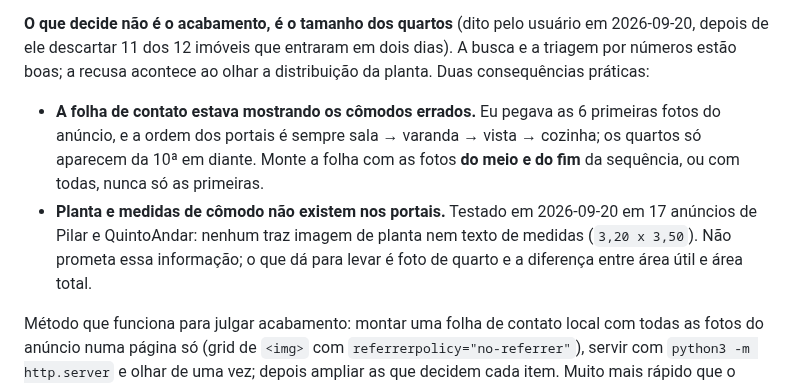
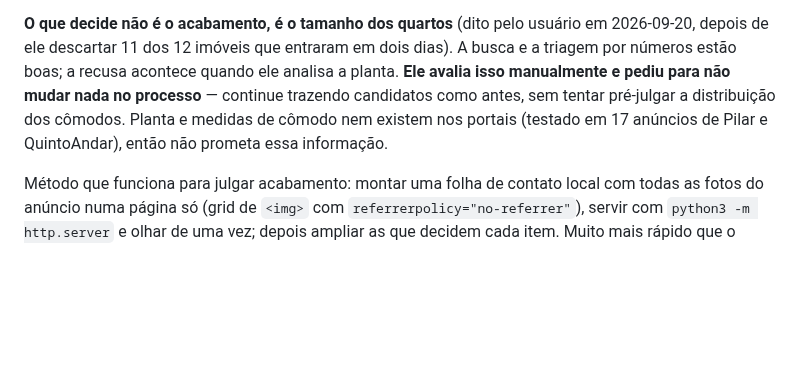
Before and after one commit to aagrjr/imoveis-2027, a Markdown page: CONTEXTO.md, the part around the change. Rendered like a GitHub page; blank space fills up the shorter version.

Commit message:
CONTEXTO: o usuario avalia a planta manualmente
A nota anterior mandava mudar a folha de contato para mostrar os
quartos. O usuario preferiu manter o processo como esta e fazer essa
analise ele mesmo.

Co-Authored-By: Claude Opus 5 <noreply@anthropic.com>

```diff
--- a/CONTEXTO.md
+++ b/CONTEXTO.md
@@ -231,17 +231,12 @@ chute pelo estilo da foto.
 
 **O que decide não é o acabamento, é o tamanho dos quartos** (dito pelo usuário
 em 2026-09-20, depois de ele descartar 11 dos 12 imóveis que entraram em dois
-dias). A busca e a triagem por números estão boas; a recusa acontece ao olhar a
-distribuição da planta. Duas consequências práticas:
-
-- **A folha de contato estava mostrando os cômodos errados.** Eu pegava as 6
-  primeiras fotos do anúncio, e a ordem dos portais é sempre sala → varanda →
-  vista → cozinha; os quartos só aparecem da 10ª em diante. Monte a folha com as
-  fotos **do meio e do fim** da sequência, ou com todas, nunca só as primeiras.
-- **Planta e medidas de cômodo não existem nos portais.** Testado em 2026-09-20
-  em 17 anúncios de Pilar e QuintoAndar: nenhum traz imagem de planta nem texto
-  de medidas (`3,20 x 3,50`). Não prometa essa informação; o que dá para levar é
-  foto de quarto e a diferença entre área útil e área total.
+dias). A busca e a triagem por números estão boas; a recusa acontece quando ele
+analisa a planta. **Ele avalia isso manualmente e pediu para não mudar nada no
+processo** — continue trazendo candidatos como antes, sem tentar pré-julgar a
+distribuição dos cômodos. Planta e medidas de cômodo nem existem nos portais
+(testado em 17 anúncios de Pilar e QuintoAndar), então não prometa essa
+informação.
 
 Método que funciona para julgar acabamento: montar uma folha de contato local
 com todas as fotos do anúncio numa página só (grid de `<img>` com
```
